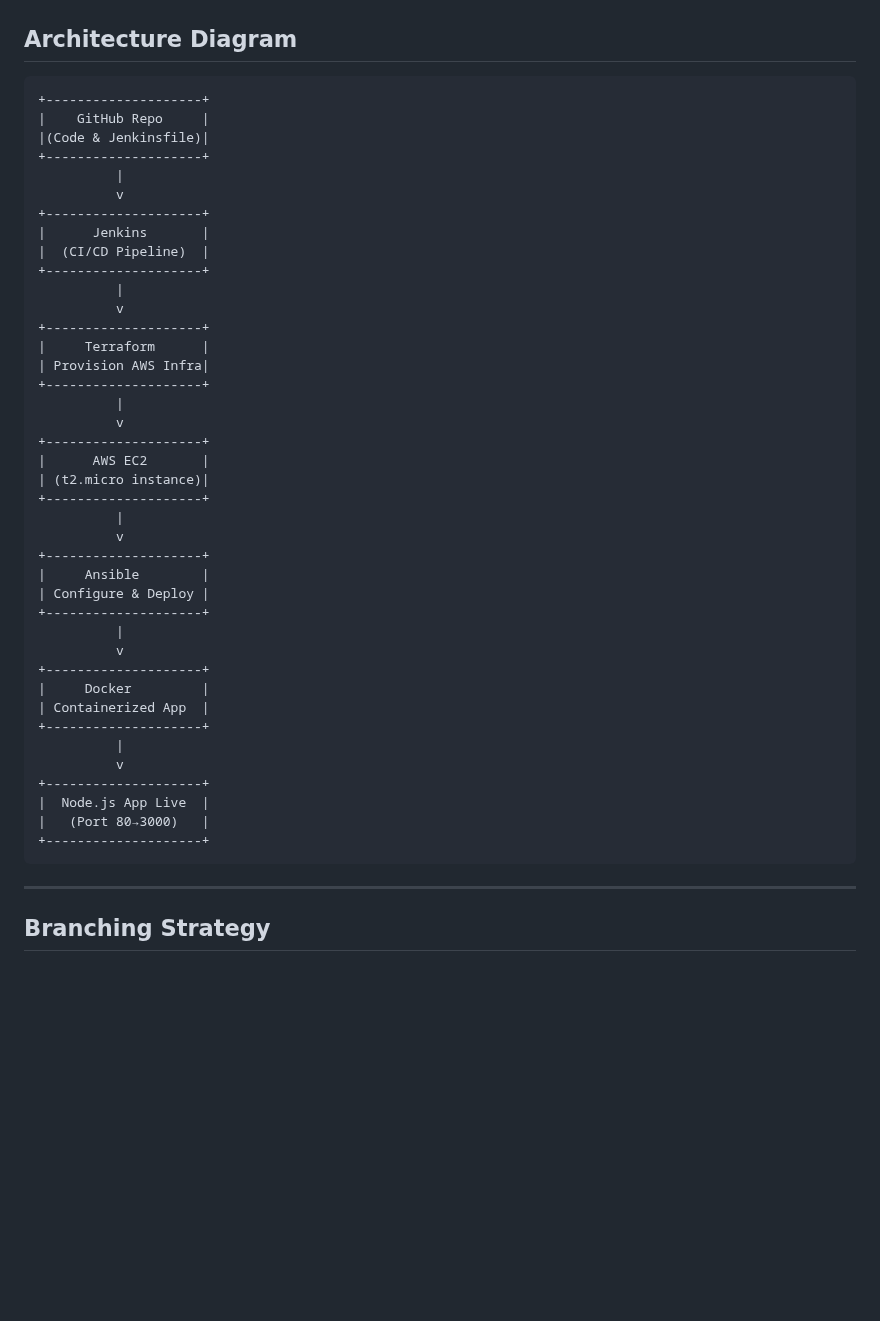
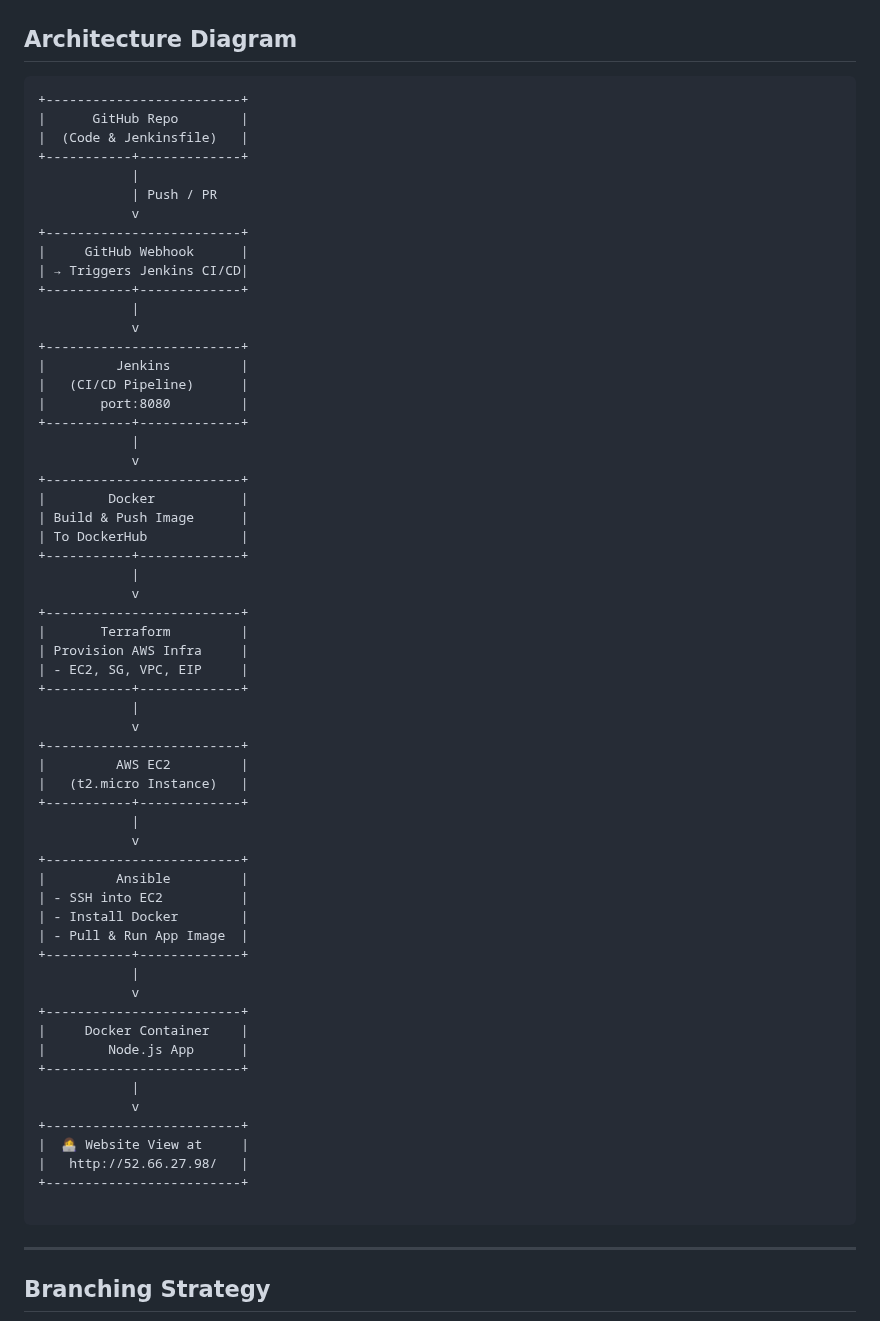
Before and after one commit to Janhavi-j001/devops-insights, a Markdown page: REPORT.md, the part around one of its changes. GitHub-like rendering; blank space fills up the shorter version.

````diff
--- a/REPORT.md
+++ b/REPORT.md
@@ -3,46 +3,65 @@
 ## Architecture Diagram
 
 ```
-+--------------------+
-|    GitHub Repo     |
-|(Code & Jenkinsfile)|
-+--------------------+
-          |
-          v
-+--------------------+
-|      Jenkins       |
-|  (CI/CD Pipeline)  |
-+--------------------+
-          |
-          v
-+--------------------+
-|     Terraform      |
-| Provision AWS Infra|
-+--------------------+
-          |
-          v
-+--------------------+
-|      AWS EC2       |
-| (t2.micro instance)|
-+--------------------+
-          |
-          v
-+--------------------+
-|     Ansible        |
-| Configure & Deploy |
-+--------------------+
-          |
-          v
-+--------------------+
-|     Docker         |
-| Containerized App  |
-+--------------------+
-          |
-          v
-+--------------------+
-|  Node.js App Live  |
-|   (Port 80→3000)   |
-+--------------------+
++-------------------------+
+|      GitHub Repo        |
+|  (Code & Jenkinsfile)   |
++-----------+-------------+
+            |
+            | Push / PR
+            v
++-------------------------+
+|     GitHub Webhook      |
+| → Triggers Jenkins CI/CD|
++-----------+-------------+
+            |
+            v
++-------------------------+
+|         Jenkins         |
+|   (CI/CD Pipeline)      |
+|       port:8080         |
++-----------+-------------+
+            |
+            v
++-------------------------+
+|        Docker           |
+| Build & Push Image      |
+| To DockerHub            |
++-----------+-------------+
+            |
+            v
++-------------------------+
+|       Terraform         |
+| Provision AWS Infra     |
+| - EC2, SG, VPC, EIP     |
++-----------+-------------+
+            |
+            v
++-------------------------+
+|         AWS EC2         |
+|   (t2.micro Instance)   |
++-----------+-------------+
+            |
+            v
++-------------------------+
+|         Ansible         |
+| - SSH into EC2          |
+| - Install Docker        |
+| - Pull & Run App Image  |
++-----------+-------------+
+            |
+            v
++-------------------------+
+|     Docker Container    |
+|        Node.js App      |
++-------------------------+
+            |
+            v
++-------------------------+
+|  👩‍💻 Website View at     |
+|   http://52.66.27.98/   |
++-------------------------+
+
 ```
 
 ---
````
Also changed, not shown: other parts of REPORT.md (+47 -29 lines).
